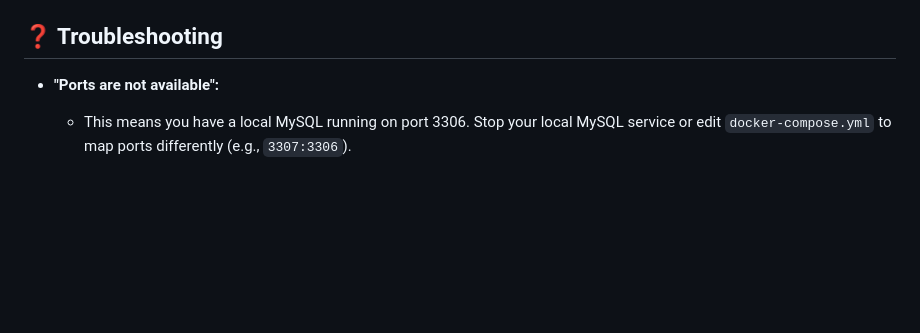
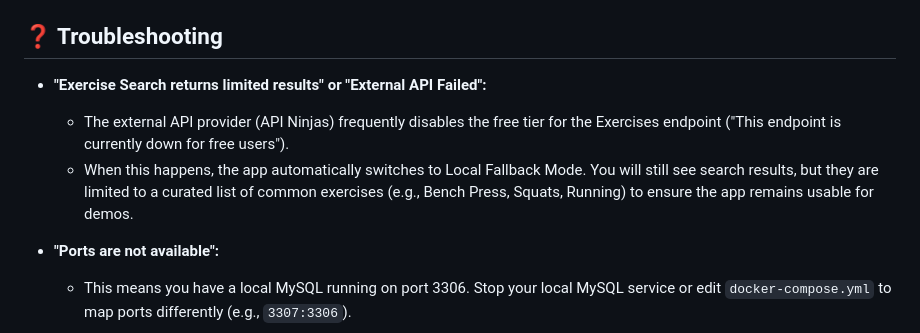
Before and after one commit to ShianLiChen/LT-Fitness-Application, a Markdown page: README.md, the part around the change. Drawn GitHub-style; blank space fills up the shorter version.

Commit message:
Enhance troubleshooting section in README
Added troubleshooting information for API limitations and fallback mode.

```diff
--- a/README.md
+++ b/README.md
@@ -74,6 +74,10 @@ LT Fitness Tracker is a full-stack fitness and nutrition tracker that uses local
 
 ## ❓ Troubleshooting
 
+* **"Exercise Search returns limited results" or "External API Failed":**
+  * The external API provider (API Ninjas) frequently disables the free tier for the Exercises endpoint ("This endpoint is currently down for free users").
+  * When this happens, the app automatically switches to Local Fallback Mode. You will still see search results, but they are limited to a curated list of common exercises (e.g., Bench Press, Squats, Running) to ensure the app remains usable for demos.
+
 * **"Ports are not available":**
   * This means you have a local MySQL running on port 3306. Stop your local MySQL service or edit `docker-compose.yml` to map ports differently (e.g., `3307:3306`).
 
```
